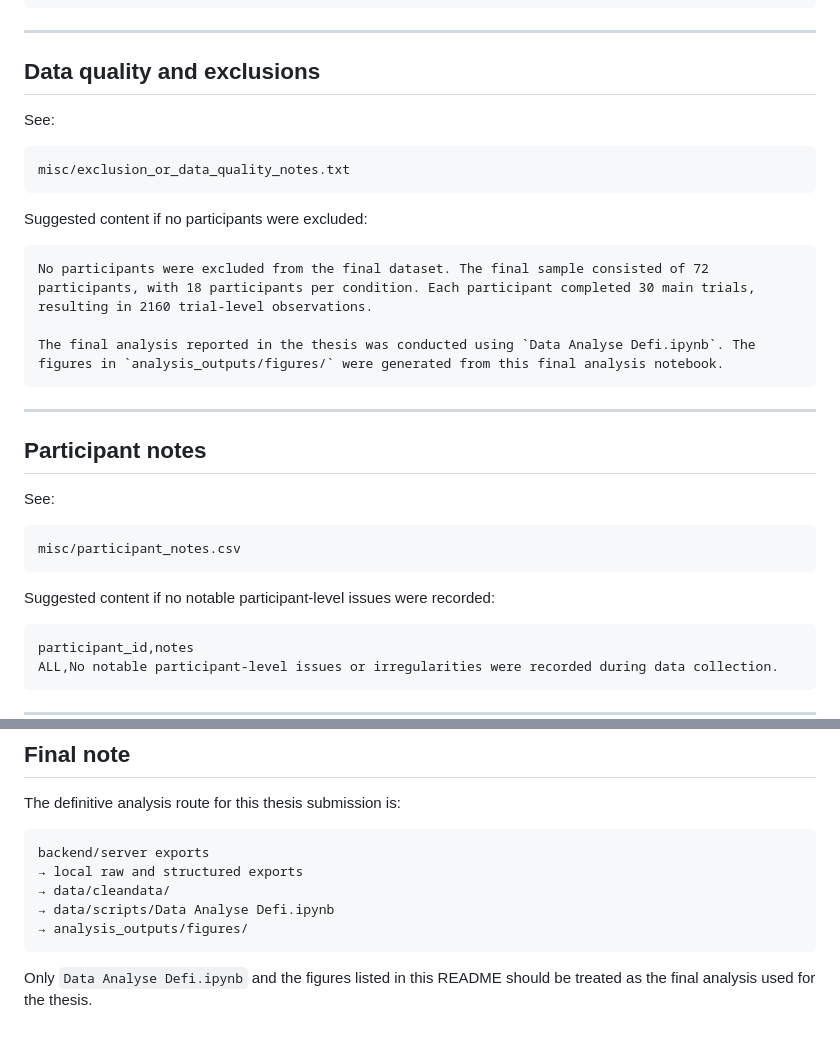
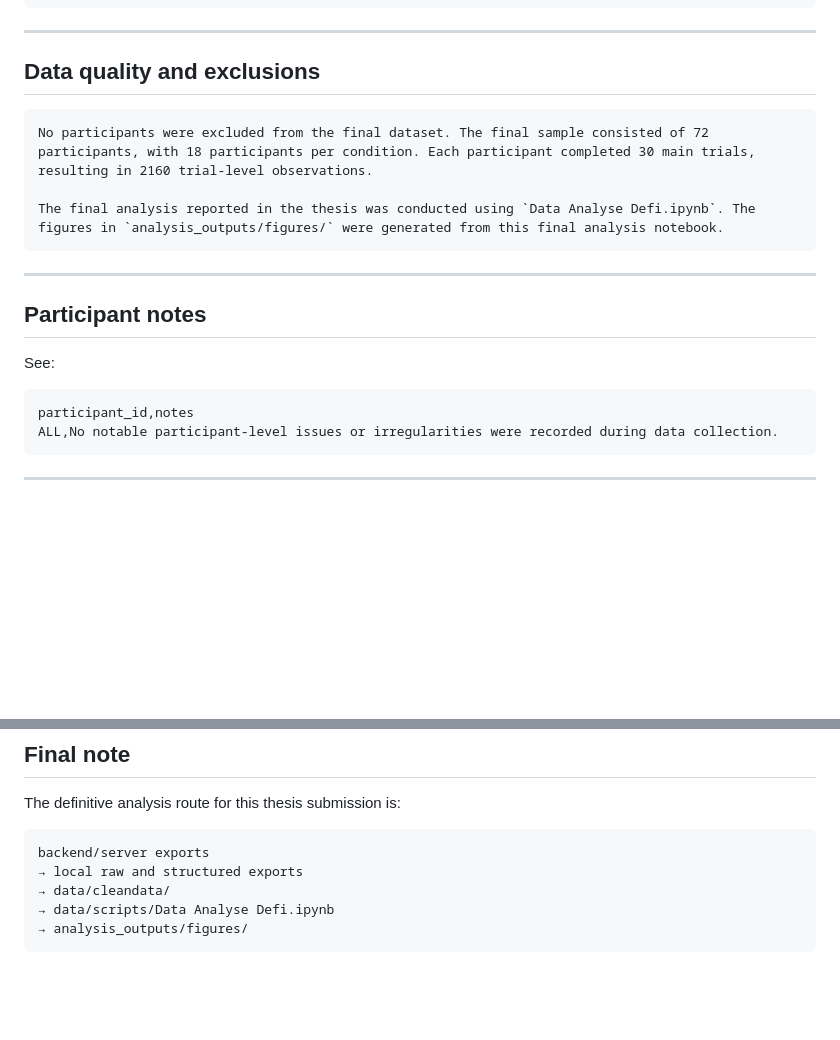
Before and after one commit to MandyDamsteegt/Master_Thesis, a Markdown page: README.md, 2 parts joined by grey strips. GitHub-like rendering; blank space fills up the shorter version.

````diff
--- a/README.md
+++ b/README.md
@@ -769,14 +769,6 @@ prototype/executable/index.html
 
 ## Data quality and exclusions
 
-See:
-
-```text
-misc/exclusion_or_data_quality_notes.txt
-```
-
-Suggested content if no participants were excluded:
-
 ```text
 No participants were excluded from the final dataset. The final sample consisted of 72 participants, with 18 participants per condition. Each participant completed 30 main trials, resulting in 2160 trial-level observations.
 
@@ -788,12 +780,6 @@ The final analysis reported in the thesis was conducted using `Data Analyse Defi
 ## Participant notes
 
 See:
-
-```text
-misc/participant_notes.csv
-```
-
-Suggested content if no notable participant-level issues were recorded:
 
 ```csv
 participant_id,notes
@@ -859,5 +845,3 @@ backend/server exports
 → data/scripts/Data Analyse Defi.ipynb
 → analysis_outputs/figures/
 ```
-
-Only `Data Analyse Defi.ipynb` and the figures listed in this README should be treated as the final analysis used for the thesis.
````
